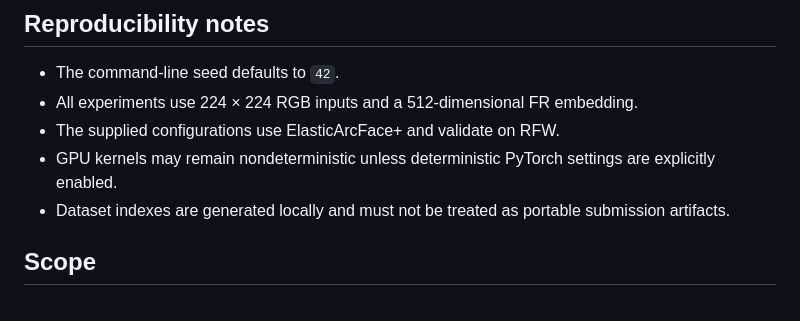
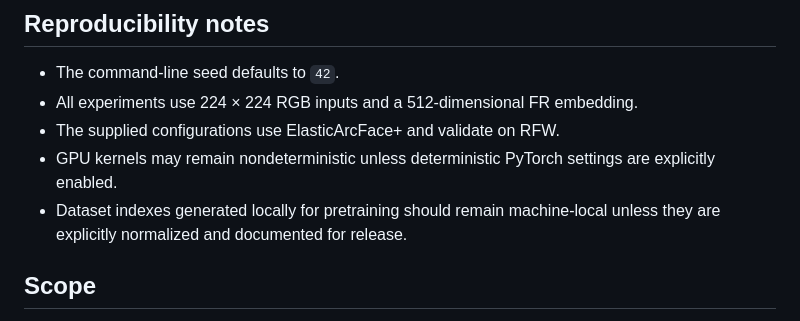
Before and after one commit to RafaelMMamede/deepfake-adversarial-transfer, a Markdown page: pretraining/README.md, the part around the change. Rendered like a GitHub page.

Commit message:
Remove final release-only wording

```diff
--- a/pretraining/README.md
+++ b/pretraining/README.md
@@ -195,7 +195,7 @@ This checks imports and registration only. A complete reproduction still require
 - All experiments use 224 × 224 RGB inputs and a 512-dimensional FR embedding.
 - The supplied configurations use ElasticArcFace+ and validate on RFW.
 - GPU kernels may remain nondeterministic unless deterministic PyTorch settings are explicitly enabled.
-- Dataset indexes are generated locally and must not be treated as portable submission artifacts.
+- Dataset indexes generated locally for pretraining should remain machine-local unless they are explicitly normalized and documented for release.
 
 ## Scope
 
```
